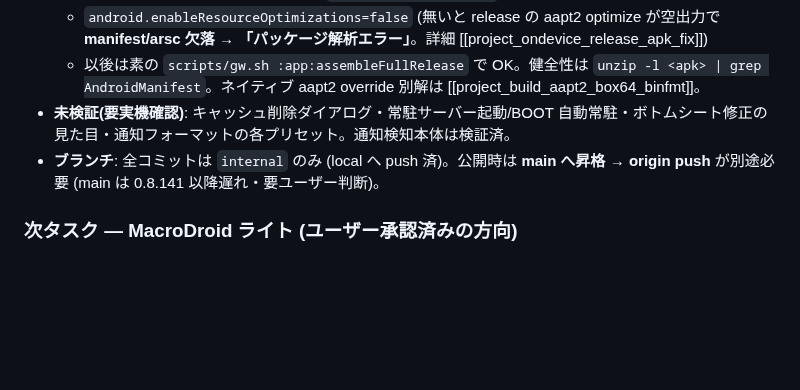
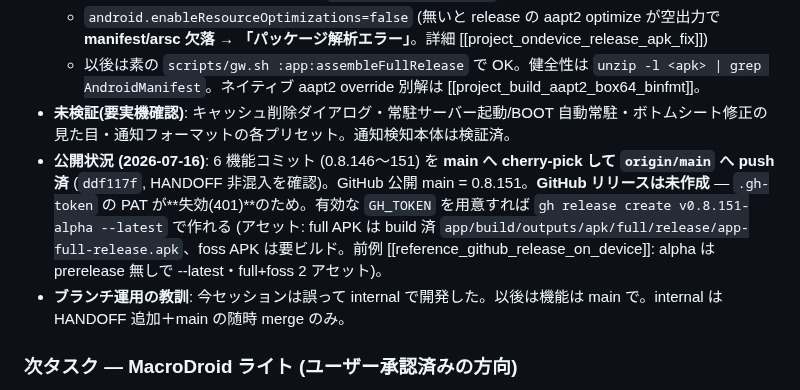
Before and after one commit to orgsonai/z2term, a Markdown page: docs/SESSION-HANDOFF.md, the part around the change. Drawn GitHub-style; blank space fills up the shorter version.

Commit message:
docs: 引き継ぎ更新 (main→origin 0.8.151 公開済・リリースはトークン失効で保留)
Co-Authored-By: Claude Opus 4.8 <noreply@anthropic.com>

```diff
--- a/docs/SESSION-HANDOFF.md
+++ b/docs/SESSION-HANDOFF.md
@@ -29,7 +29,8 @@
   - `android.enableResourceOptimizations=false` (無いと release の aapt2 optimize が空出力で **manifest/arsc 欠落 → 「パッケージ解析エラー」**。詳細 [[project_ondevice_release_apk_fix]])
   - 以後は素の `scripts/gw.sh :app:assembleFullRelease` で OK。健全性は `unzip -l <apk> | grep AndroidManifest`。ネイティブ aapt2 override 別解は [[project_build_aapt2_box64_binfmt]]。
 - **未検証(要実機確認)**: キャッシュ削除ダイアログ・常駐サーバー起動/BOOT 自動常駐・ボトムシート修正の見た目・通知フォーマットの各プリセット。通知検知本体は検証済。
-- **ブランチ**: 全コミットは `internal` のみ (local へ push 済)。公開時は **main へ昇格 → origin push** が別途必要 (main は 0.8.141 以降遅れ・要ユーザー判断)。
+- **公開状況 (2026-07-16)**: 6 機能コミット (0.8.146〜151) を **main へ cherry-pick して `origin/main` へ push 済** (`ddf117f`, HANDOFF 非混入を確認)。GitHub 公開 main = 0.8.151。**GitHub リリースは未作成** — `.gh-token` の PAT が**失効(401)**のため。有効な `GH_TOKEN` を用意すれば `gh release create v0.8.151-alpha --latest` で作れる (アセット: full APK は build 済 `app/build/outputs/apk/full/release/app-full-release.apk`、foss APK は要ビルド。前例 [[reference_github_release_on_device]]: alpha は prerelease 無しで --latest・full+foss 2 アセット)。
+- **ブランチ運用の教訓**: 今セッションは誤って internal で開発した。以後は機能は main で。internal は HANDOFF 追加＋main の随時 merge のみ。
 
 ### 次タスク — MacroDroid ライト (ユーザー承認済みの方向)
 z2term は既に「アクション(シェル→Android: `z2-notify/toast/share/open/clip/battery/vibrate`)」＋「トリガー(Android→シェル: 通知検知)」を持つ。条件/ロジックはターミナル側 (script/cron/常駐サーバー) で書ける前提で、両輪を増やす:
```
